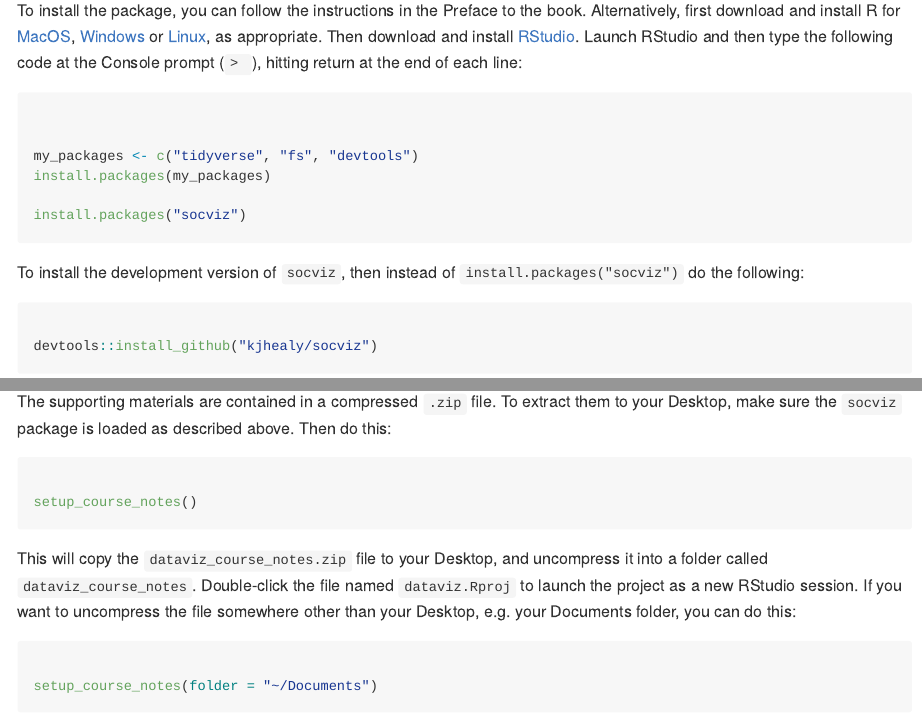
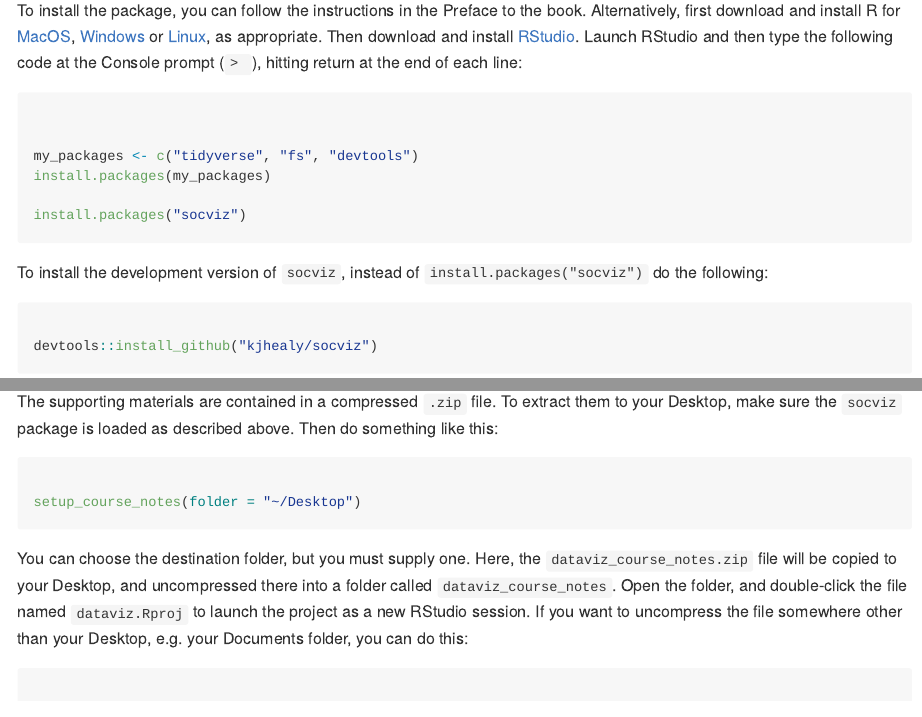
Before and after one commit to kjhealy/socviz, an R Markdown document (README.Rmd): the page in a window 1100 px wide, from 580 px down, and a second part further down, joined at a grey line. The pictures show the output file README.md that the author committed with the source, drawn offline in the style of GitHub; badge pictures from the web are left out.

Commit message:
update README

````diff
--- a/README.Rmd
+++ b/README.Rmd
@@ -43,7 +43,7 @@ install.packages("socviz")
 
 ```
 
-To install the development version of `socviz`, then instead of `install.packages("socviz")` do the following:
+To install the development version of `socviz`, instead of `install.packages("socviz")` do the following:
 
 ```{r, eval = FALSE}
 
@@ -59,15 +59,15 @@ library(socviz)
 
 ## The Course Packet
 
-The supporting materials are contained in a compressed `.zip` file. To extract them to your Desktop, make sure the `socviz` package is loaded as described above. Then do this:
+The supporting materials are contained in a compressed `.zip` file. To extract them to your Desktop, make sure the `socviz` package is loaded as described above. Then do something like this:
 
 ```{r, eval = FALSE}
 
-setup_course_notes()
+setup_course_notes(folder = "~/Desktop")
 
 ```
 
-This will copy the `dataviz_course_notes.zip` file to your Desktop, and uncompress it into a folder called `dataviz_course_notes`. Double-click the file named `dataviz.Rproj` to launch the project as a new RStudio session. If you want to uncompress the file somewhere other than your Desktop, e.g. your Documents folder, you can do this:
+You can choose the destination folder, but you must supply one. Here, the `dataviz_course_notes.zip` file will be copied to your Desktop, and uncompressed there into a folder called `dataviz_course_notes`. Open the folder, and double-click the file named `dataviz.Rproj` to launch the project as a new RStudio session. If you want to uncompress the file somewhere other than your Desktop, e.g. your Documents folder, you can do this:
 
 ```{r, eval = FALSE}
 
````
Also changed, not shown: README.md.
